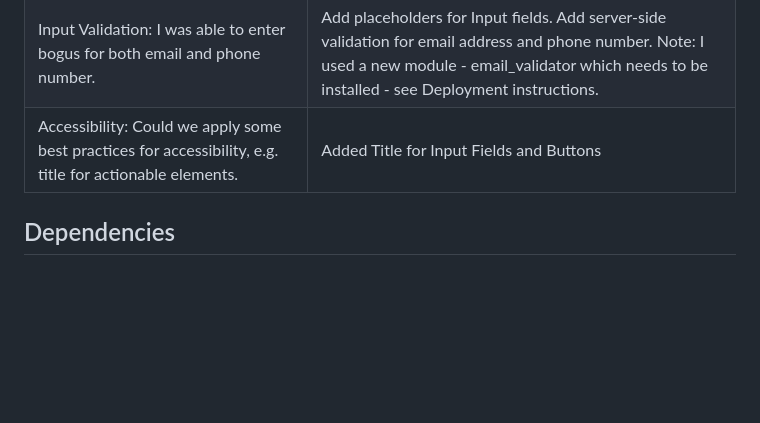
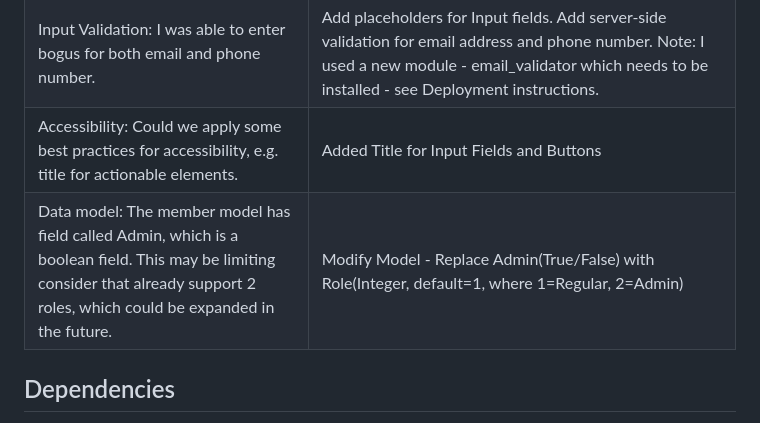
Before and after one commit to andrewbayly/members, a Markdown page: README.md, the part around the change. Drawn GitHub-style; blank space fills up the shorter version.

```diff
--- a/README.md
+++ b/README.md
@@ -13,6 +13,10 @@ InstaWork Team Members coding challenge
 | System integrity: I was able to create members with the same email / phone number, ending up with duplicate records | Added validation for Email and Phone fields, first on database, then in the back-end, transforming the db error messages into friendly ones, and then on the front-end in the template.|
 | Input Validation: I was able to enter bogus for both email and phone number. | Add placeholders for Input fields. Add server-side validation for email address and phone number. Note: I used a new module - email_validator which needs to be installed - see Deployment instructions. |
 | Accessibility: Could we apply some best practices for accessibility, e.g. title for actionable elements. | Added Title for Input Fields and Buttons |
+| Data model: The member model has field called Admin, which is a boolean field. This may be limiting consider that already support 2 roles, which could be expanded in the future. | Modify Model - Replace Admin(True/False) with Role(Integer, default=1, where 1=Regular, 2=Admin) |
+
+
+
 
 
 ## Dependencies
```
